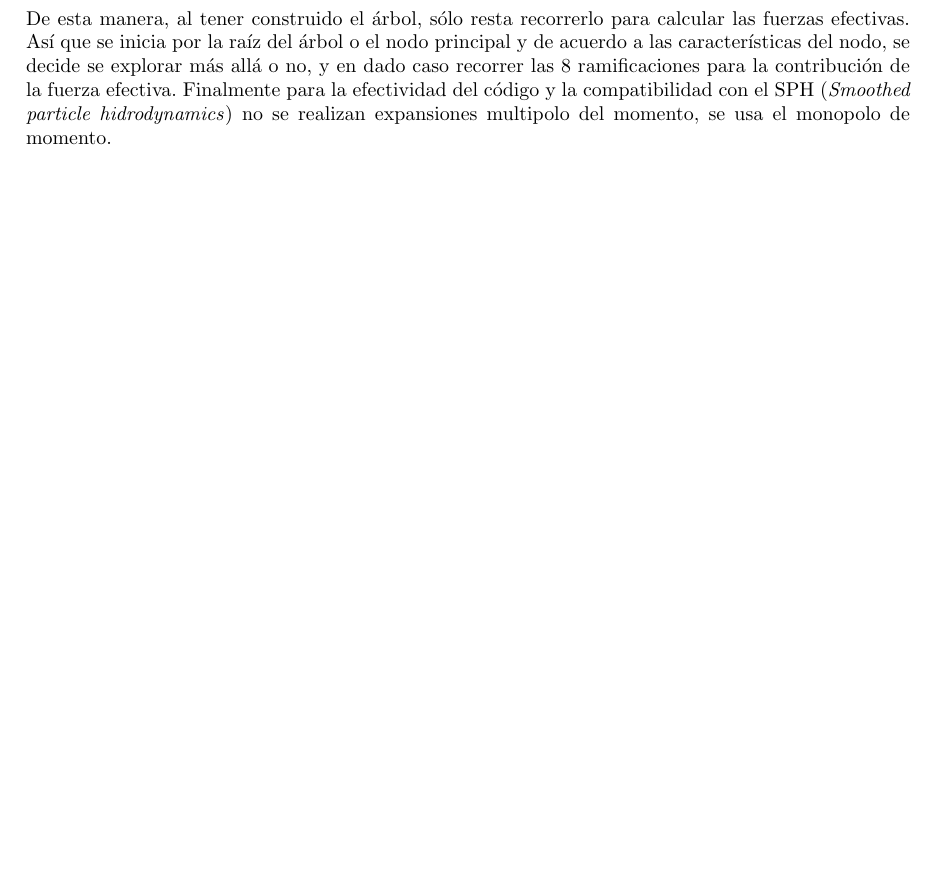
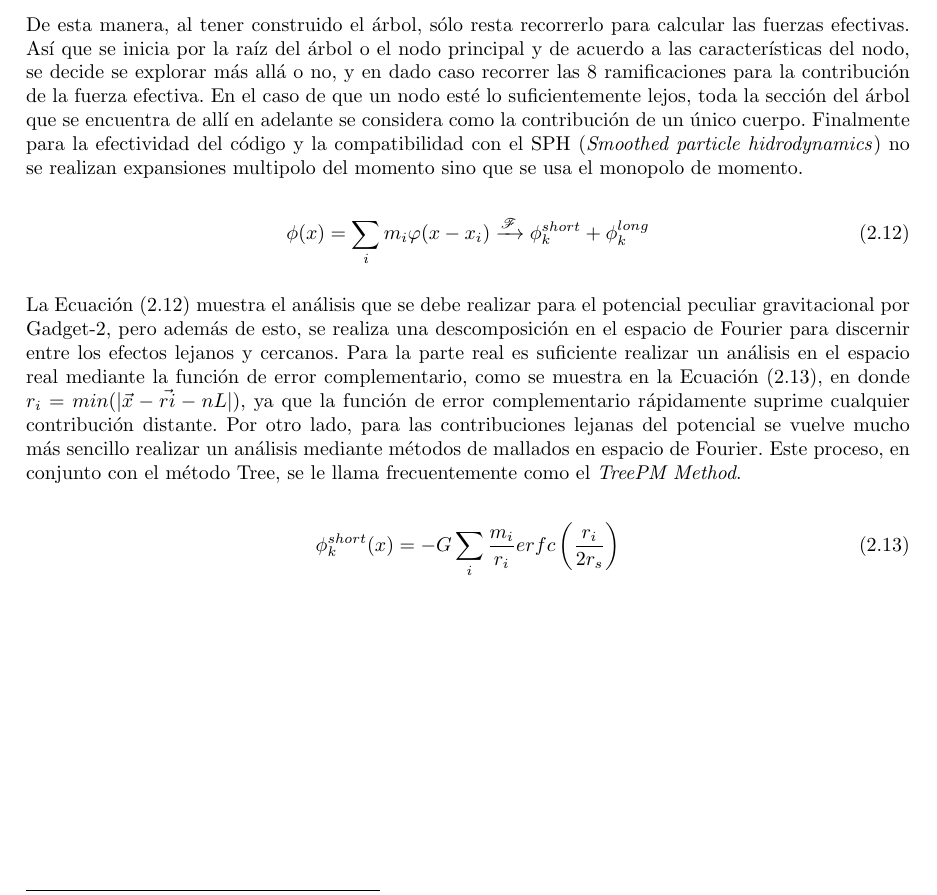
Before and after one commit to canrilo/Monografia, a LaTeX book (Docs/LaTex/Documento Final.tex, which reads Docs/LaTex/MarcoTeorico/marcoTeorico.tex): part of page 16 of 19, cut so that both start at the same text, the shorter picture padded with empty space. Compiled offline with pdfLaTeX.

Commit message:
Actualización Documento

```diff
--- a/Docs/LaTex/Documento Final.tex
+++ b/Docs/LaTex/Documento Final.tex
@@ -22,6 +22,7 @@
 \usepackage{subcaption}
 \usepackage{titlesec} 				%Cambio de estilo de títulos
 \usepackage[titletoc,title]{appendix}
+\usepackage{mathrsfs}
 
 
 % Cambiar nombre de elmentos
--- a/Docs/LaTex/MarcoTeorico/marcoTeorico.tex
+++ b/Docs/LaTex/MarcoTeorico/marcoTeorico.tex
@@ -142,4 +142,16 @@ La primera característica del código de Gadget-2 es la creación de un \textit
 \end{figure}
 \footnotetext{Imagen tomada de \url{http://traumabot.blogspot.com/2013/06/octree-based-point-cloud-stream.html}}
 
-De esta manera, al tener construido el árbol, sólo resta recorrerlo para calcular las fuerzas efectivas. Así que se inicia por la raíz del árbol o el nodo principal y de acuerdo a las características del nodo, se decide se explorar más allá o no, y en dado caso recorrer las 8 ramificaciones para la contribución de la fuerza efectiva. Finalmente para la efectividad del código y la compatibilidad con el SPH (\textit{Smoothed particle hidrodynamics}) no se realizan expansiones multipolo del momento, se usa el monopolo de momento.
+De esta manera, al tener construido el árbol, sólo resta recorrerlo para calcular las fuerzas efectivas. Así que se inicia por la raíz del árbol o el nodo principal y de acuerdo a las características del nodo, se decide se explorar más allá o no, y en dado caso recorrer las 8 ramificaciones para la contribución de la fuerza efectiva. En el caso de que un nodo esté lo suficientemente lejos, toda la sección del árbol que se encuentra de allí en adelante se considera como la contribución de un único cuerpo. Finalmente para la efectividad del código y la compatibilidad con el SPH (\textit{Smoothed particle hidrodynamics}) no se realizan expansiones multipolo del momento sino que se usa el monopolo de momento.
+
+\begin{equation}
+\phi(x)=\sum\limits_i m_i\varphi(x-x_i)\xrightarrow{\mathscr{F}}\phi^{short}_{k}+\phi^{long}_{k}
+\label{eq:phifourier}
+\end{equation}
+
+La Ecuación (\ref{eq:phifourier}) muestra el análisis que se debe realizar para el potencial peculiar gravitacional por Gadget-2, pero además de esto, se realiza una descomposición en el espacio de Fourier para discernir entre los efectos lejanos y cercanos. Para la parte real es suficiente realizar un análisis en el espacio real mediante la función de error complementario, como se muestra en la Ecuación (\ref{eq:erfc}), en donde $r_i=min(|\vec{x}-\vec{ri}-nL|)$, ya que la función de error complementario rápidamente suprime cualquier contribución distante. Por otro lado, para las contribuciones lejanas del potencial se vuelve mucho más sencillo realizar un análisis mediante métodos de mallados en espacio de Fourier. Este proceso, en conjunto con el método Tree, se le llama frecuentemente como el \textit{TreePM Method}.
+
+\begin{equation}
+\phi^{short}_k(x)=-G\sum\limits_i\frac{m_i}{r_i}erfc\left(\frac{r_i}{2r_s}\right)
+\label{eq:erfc}
+\end{equation}
```
Also changed, not shown: Docs/LaTex/Documento Final.pdf, Docs/LaTex/MarcoTeorico/octree_encode.png (added).
